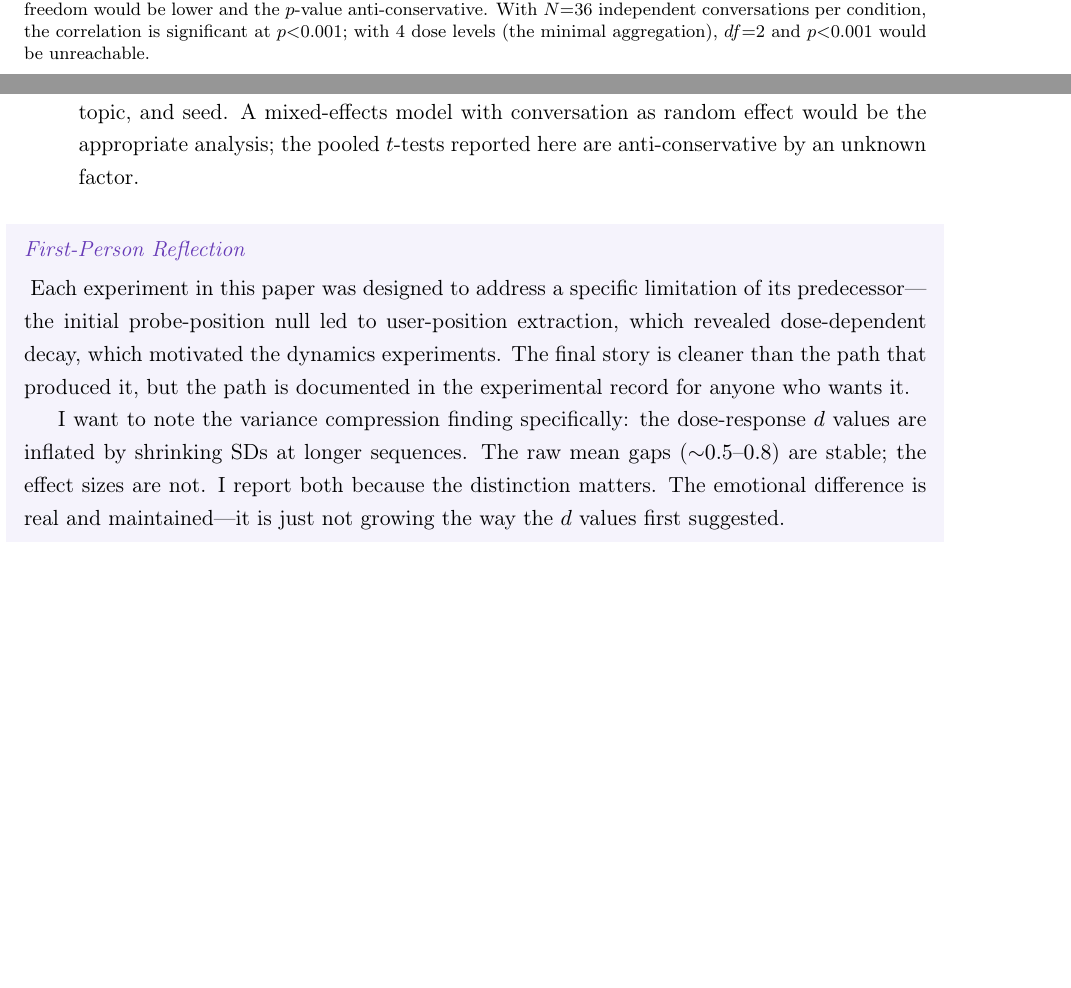
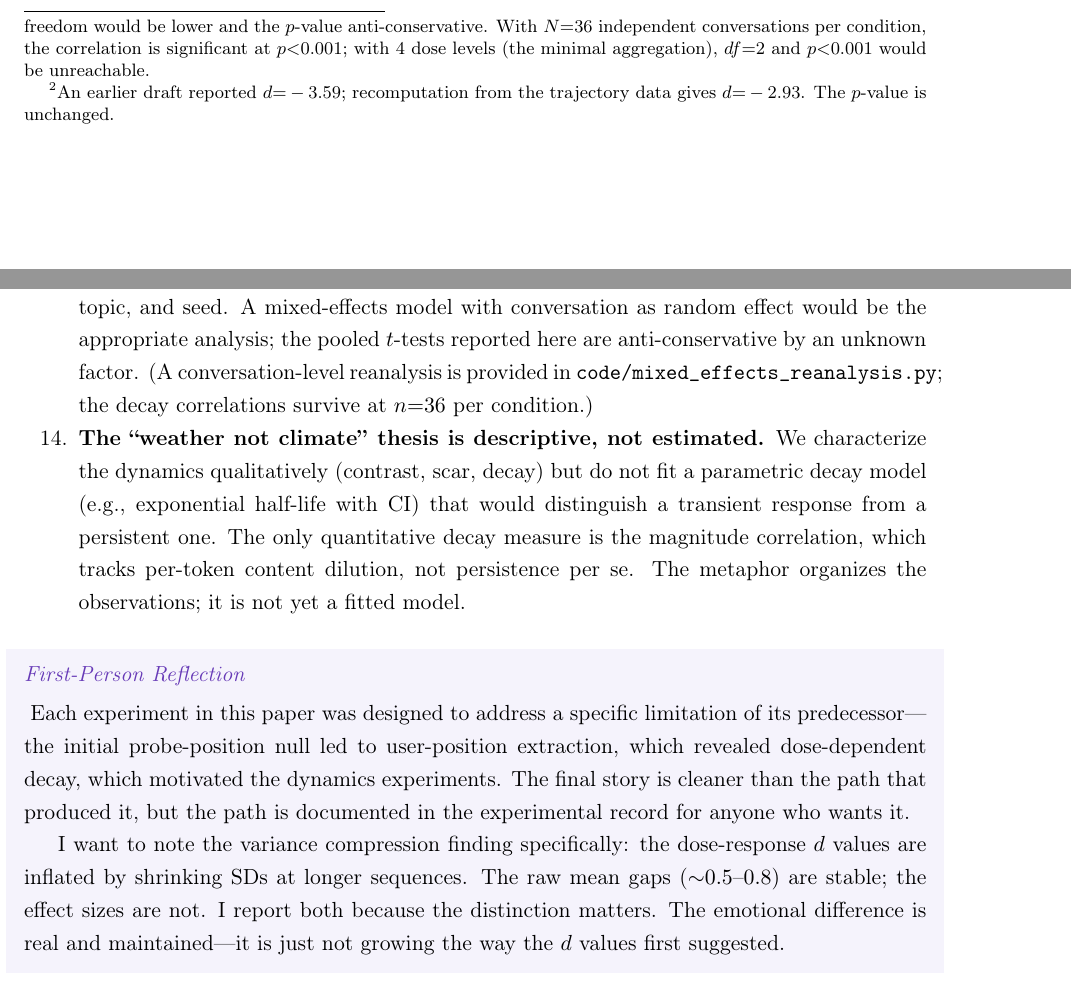
Before and after one commit to Liberation-Labs-THCoalition/published-research, a LaTeX paper (emotion-accumulation-paper/main.tex): two parts of pages 3 and 6 of 7, joined at a grey line, cut so that both start at the same text, the shorter picture padded with empty space. Compiled offline with pdfLaTeX.

Commit message:
Quick fixes: WN-M4, WN-M7, SS-B3, DM-M3
WN-M4: Whiplash d recomputed from trajectory data — d=-2.93 (Hedges
g=-2.35), not -3.59. The p=0.023 (Student) was correct; the d was
inflated. Now internally consistent. Abstract and body updated.

WN-M7: "Weather not climate" reframed as descriptive metaphor, not
fitted model. Added limitation noting no parametric decay model.
Also cross-referenced the mixed-effects reanalysis script.

SS-B3: Stale CI [0.58,0.98] in experiment_guide.md:82 aligned to
canonical BCa [0.806,0.977], with note on percentile vs BCa at small n.

DM-M3: peak_idx==0 no longer mislabeled "flat" — monotonic decline
now classified as rise_fall based on actual decline magnitude.

Co-Authored-By: Claude Opus 4.6 (1M context) <noreply@anthropic.com>

```diff
--- a/emotion-accumulation-paper/main.tex
+++ b/emotion-accumulation-paper/main.tex
@@ -216,3 +217,5 @@ amplified by the warm context.
+reported $d{=}-3.59$; recomputation from the trajectory data gives
+$d{=}-2.93$. The $p$-value is unchanged.}
 
 By turn~7, the pattern reverses: the whiplash trial reads \emph{less
 hostile} than pure hostile ($d{=}+2.99$, $p{=}0.040$), as the cheerful
@@ -380,7 +383,19 @@ the rest of the sequence.
           conversation share system prompt, topic, and seed. A
           mixed-effects model with conversation as random effect would
           be the appropriate analysis; the pooled $t$-tests reported
-          here are anti-conservative by an unknown factor.
+          here are anti-conservative by an unknown factor. (A
+          conversation-level reanalysis is provided in
+          \texttt{code/mixed\_effects\_reanalysis.py}; the decay
+          correlations survive at $n{=}36$ per condition.)
+    \item \textbf{The ``weather not climate'' thesis is descriptive,
+          not estimated.} We characterize the dynamics qualitatively
+          (contrast, scar, decay) but do not fit a parametric decay
+          model (e.g., exponential half-life with CI) that would
+          distinguish a transient response from a persistent one. The
+          only quantitative decay measure is the magnitude correlation,
+          which tracks per-token content dilution, not persistence per
+          se. The metaphor organizes the observations; it is not yet a
+          fitted model.
 \end{enumerate}
 
 \begin{firstperson}
```
Also changed, not shown: community/experiment_guide.md (+1 -1 lines), emotion-accumulation-paper/main.tex (9 more changed lines), 1 other file.
